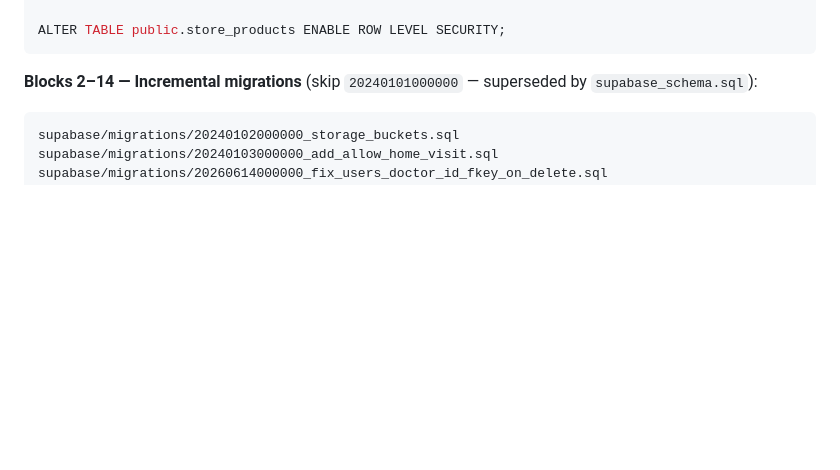
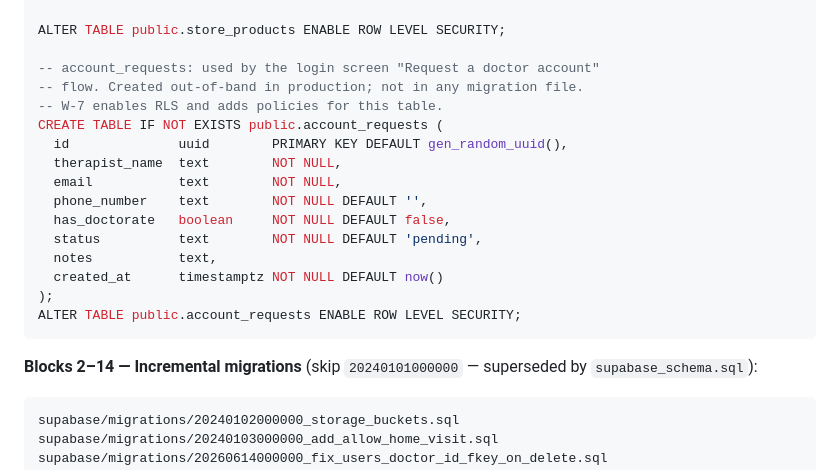
Before and after one commit to PhysioConnect-app/app, a Markdown page: integration_test/STAGING_SETUP.md, the part around the change. Drawn GitHub-style; blank space fills up the shorter version.

Commit message:
docs(staging): add account_requests DDL to Block 1b in STAGING_SETUP.md
account_requests is a third out-of-band table (no tracked creation migration).
W-7 enables RLS and adds anon-insert + admin policies for it. Without the
table existing first, CREATE POLICY fails. Added to Block 1b alongside
store_categories, store_products, and store_categories.

Co-Authored-By: Claude Sonnet 4.6 <noreply@anthropic.com>

````diff
--- a/integration_test/STAGING_SETUP.md
+++ b/integration_test/STAGING_SETUP.md
@@ -125,6 +125,21 @@ CREATE TABLE IF NOT EXISTS public.store_products (
 );
 
 ALTER TABLE public.store_products ENABLE ROW LEVEL SECURITY;
+
+-- account_requests: used by the login screen "Request a doctor account"
+-- flow. Created out-of-band in production; not in any migration file.
+-- W-7 enables RLS and adds policies for this table.
+CREATE TABLE IF NOT EXISTS public.account_requests (
+  id              uuid        PRIMARY KEY DEFAULT gen_random_uuid(),
+  therapist_name  text        NOT NULL,
+  email           text        NOT NULL,
+  phone_number    text        NOT NULL DEFAULT '',
+  has_doctorate   boolean     NOT NULL DEFAULT false,
+  status          text        NOT NULL DEFAULT 'pending',
+  notes           text,
+  created_at      timestamptz NOT NULL DEFAULT now()
+);
+ALTER TABLE public.account_requests ENABLE ROW LEVEL SECURITY;
 ```
 
 **Blocks 2–14 — Incremental migrations** (skip `20240101000000` — superseded
````
